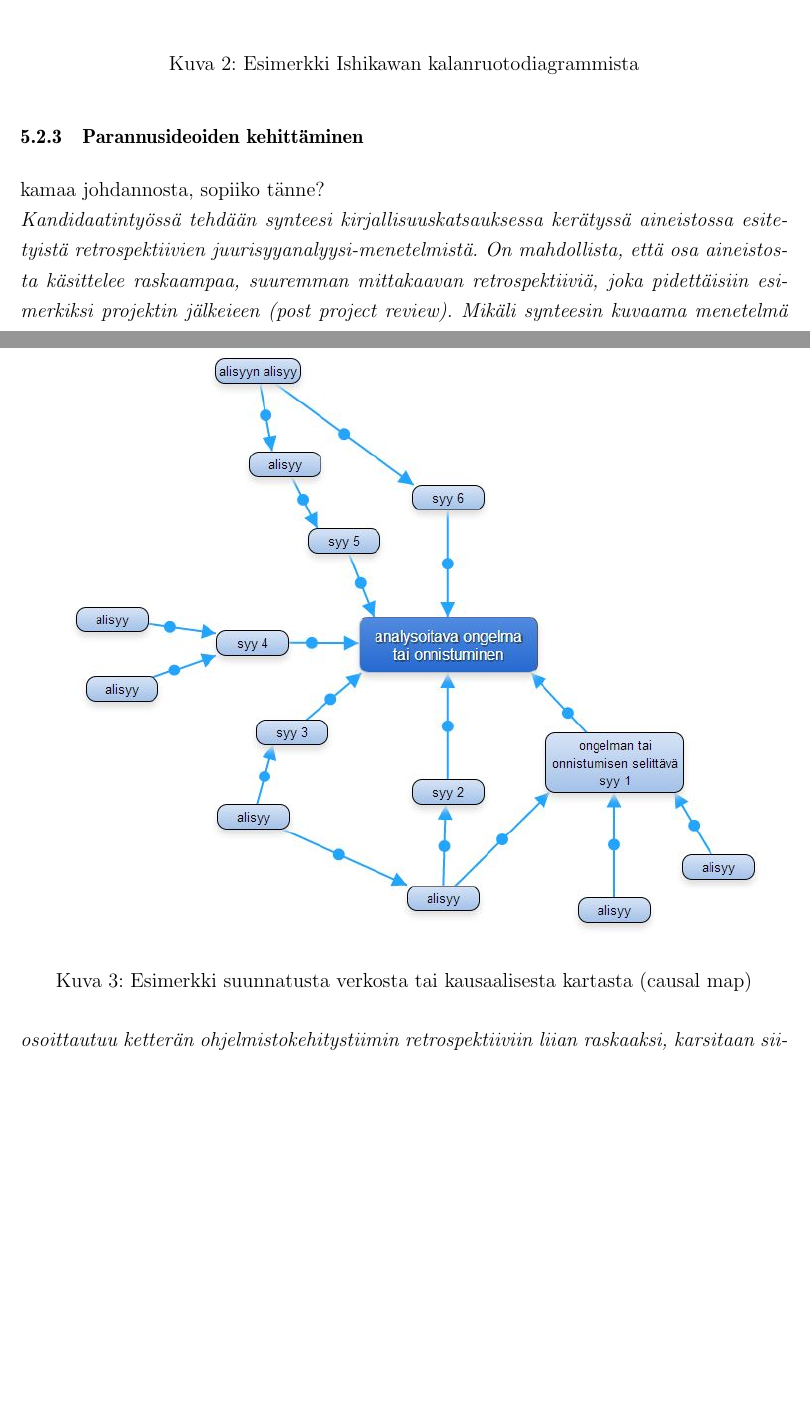
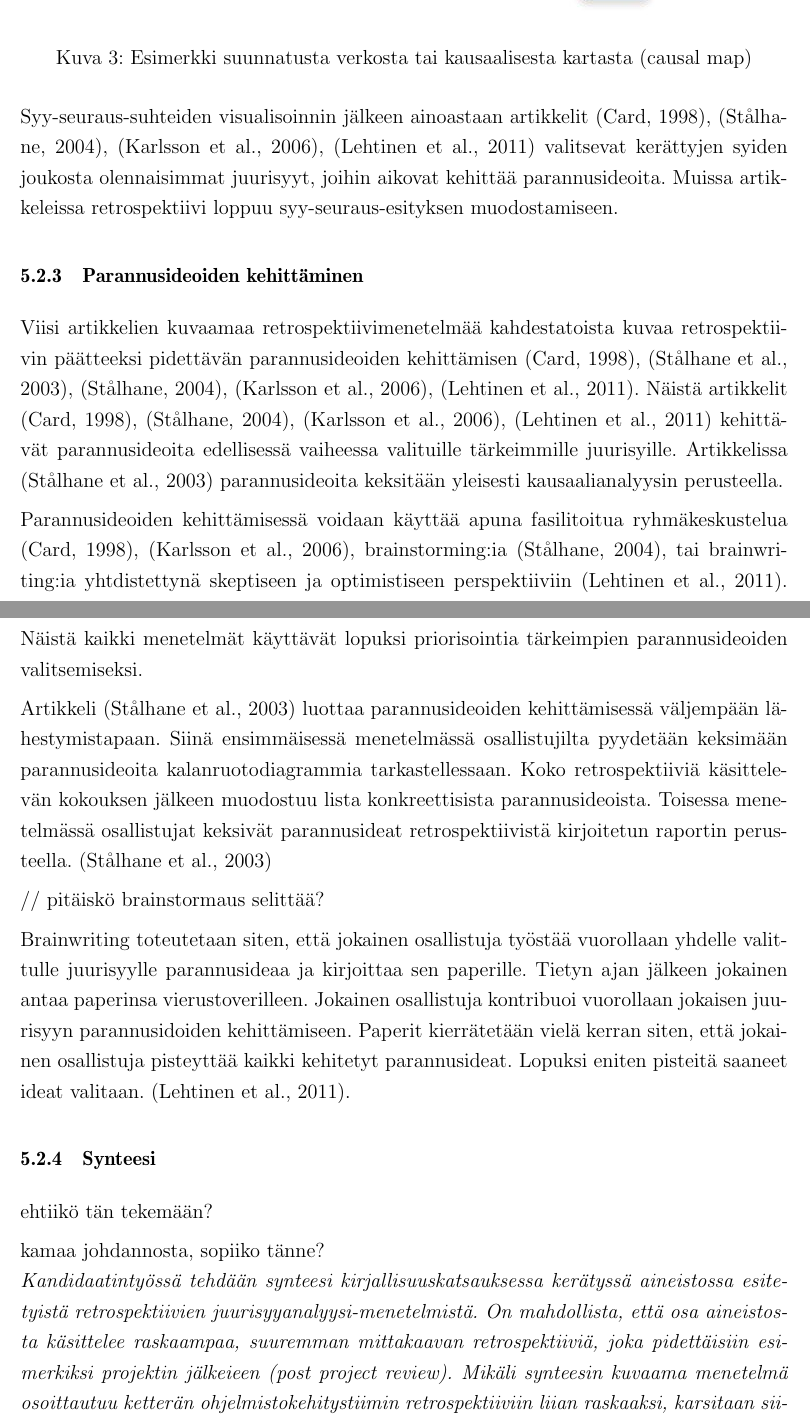
Before and after one commit to thejov/kandi, a LaTeX document (kandi/main.tex, which reads kandi/luku_sisalto.tex): two parts of pages 18 and 19 of 29 before the commit and two parts of pages 19 and 20 of 30 after it, joined at a grey line, cut so that both start at the same text, the shorter picture padded with empty space. Compiled offline with pdfLaTeX.

Commit message:
Lisätty sisältöä tuloksiin ja pohdintaan.

```diff
--- a/kandi/luku_sisalto.tex
+++ b/kandi/luku_sisalto.tex
@@ -321,14 +314,27 @@ Myös Lehtinen käyttää ARCA-menetelmässään kausaalista karttaa, jota hän
 \label{verkko_ex}
 \end{figure}
 
+Myös Lehtinen käyttää ARCA-menetelmässään kausaalista karttaa, jota hän kutsuu suunnatuksi verkoksi \citep{Lehtinen2011}. Hän perustelee valintaa sillä, että toisin, kuin kalanruotodiagrammissa, tai muissa syy-seuraus-esitystavoissa, suunnatussa verkossa samaa syytä ei tarvitse piirtää kuin kerran, vaikka se selittäisi useampaa muuta syytä samaan aikaan \citep{Lehtinen2011}. Muun muassa kalanruotodiagrammissa useamman syyn selittävät alisyyt pitää duplikoida jokaiseen syyhyn erikseen \citep{Lehtinen2011}.
+
+Syyverkon Lehtinen muodostaa kahdessa eri vaiheessa: anonyymi syiden kerääminen ja kasuaalianalyysi workshop. Anonyymissä syiden keräämisessä osallistujia pyydetään lähettämään sähköpostitse ainakin viisi syytä, jotka johtavat aiemmin valittuun kohdeongelmaan. Fasilitaattori muodostaa näistä omatoimisesti suuntatun verkon, jota täydennetään kausaalianalyysi workshop:issa. Workshop:issa Lehtinen käyttää Bj{\o}rnson:in tapaan KJ-sessio tyylistä osallistavaa lähestymistapaa syyverkon täydentämiseen. \citep{Lehtinen2011}
+
+Syy-seuraus-suhteiden visualisoinnin jälkeen ainoastaan artikkelit \citep{card1998learning}, \citep{staalhane2004root}, \citep{karlsson2006case}, \citep{Lehtinen2011} valitsevat kerättyjen syiden joukosta olennaisimmat juurisyyt, joihin aikovat kehittää parannusideoita. Muissa artikkeleissa retrospektiivi loppuu syy-seuraus-esityksen muodostamiseen.
 
 \subsubsection{Parannusideoiden kehittäminen}
 
+Viisi artikkelien kuvaamaa retrospektiivimenetelmää kahdestatoista kuvaa retrospektiivin päätteeksi pidettävän parannusideoiden kehittämisen \citep{card1998learning}, \citep{staalhane2003post}, \citep{staalhane2004root}, \citep{karlsson2006case}, \citep{Lehtinen2011}. Näistä artikkelit \citep{card1998learning}, \citep{staalhane2004root}, \citep{karlsson2006case}, \citep{Lehtinen2011} kehittävät parannusideoita edellisessä vaiheessa valituille tärkeimmille juurisyille. Artikkelissa \citep{staalhane2003post} parannusideoita keksitään yleisesti kausaalianalyysin perusteella.
+
+Parannusideoiden kehittämisessä voidaan käyttää apuna fasilitoitua ryhmäkeskustelua \citep{card1998learning}, \citep{karlsson2006case}, brainstorming:ia \citep{staalhane2004root}, tai brainwriting:ia yhtdistettynä skeptiseen ja optimistiseen perspektiiviin \citep{Lehtinen2011}. Näistä kaikki menetelmät käyttävät lopuksi priorisointia tärkeimpien parannusideoiden valitsemiseksi.
+
+Artikkeli \citep{staalhane2003post} luottaa parannusideoiden kehittämisessä väljempään lähestymistapaan. Siinä ensimmäisessä menetelmässä osallistujilta pyydetään keksimään parannusideoita kalanruotodiagrammia tarkastellessaan. Koko retrospektiiviä käsittelevän kokouksen jälkeen muodostuu lista konkreettisista parannusideoista. Toisessa menetelmässä osallistujat keksivät parannusideat retrospektiivistä kirjoitetun raportin perusteella. \citep{staalhane2003post}
+
+// pitäiskö brainstormaus selittää?
+
+Brainwriting toteutetaan siten, että jokainen osallistuja työstää vuorollaan yhdelle valittulle juurisyylle parannusideaa ja kirjoittaa sen paperille. Tietyn ajan jälkeen jokainen antaa paperinsa vierustoverilleen. Jokainen osallistuja kontribuoi vuorollaan jokaisen juurisyyn parannusidoiden kehittämiseen. Paperit kierrätetään vielä kerran siten, että jokainen osallistuja pisteyttää kaikki kehitetyt parannusideat. Lopuksi eniten pisteitä saaneet ideat valitaan. \citep{Lehtinen2011}.
 
 
-
-
-
+\subsubsection{Synteesi}
+ehtiikö tän tekemään?
 
 kamaa johdannosta, sopiiko tänne?\\
 \textit{Kandidaatintyössä tehdään synteesi kirjallisuuskatsauksessa kerätyssä aineistossa esitetyistä retrospektiivien juurisyyanalyysi-menetelmistä. On mahdollista, että osa aineistosta käsittelee raskaampaa, suuremman mittakaavan retrospektiiviä, joka pidettäisiin esimerkiksi projektin jälkeieen (post project review). Mikäli synteesin kuvaama menetelmä osoittautuu ketterän ohjelmistokehitystiimin retrospektiiviin liian raskaaksi, karsitaan siitä tähän tarkoitukseen ylimitoitetut kohdat pois. Lopputuloksen tulisi olla sellainen, että tiimi voi suorittaa sen ketterälle retrospektiiville varatussa, verrattain lyhyessä ajassa.}
```
Also changed, not shown: kandi/luku_sisalto.tex (23 more changed lines).
